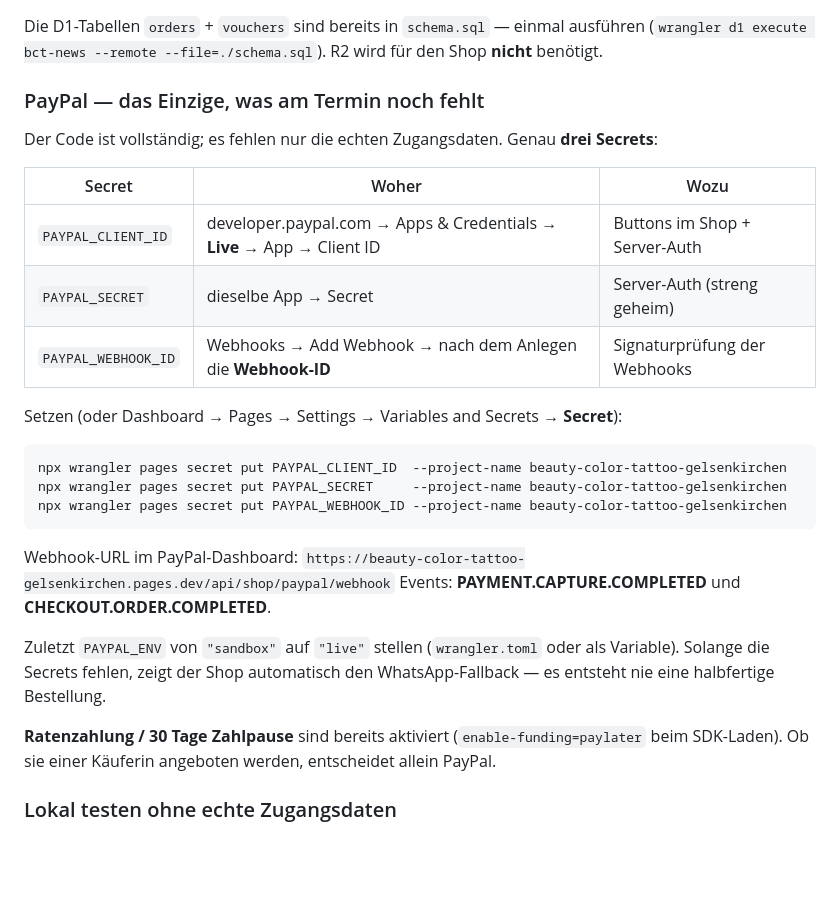
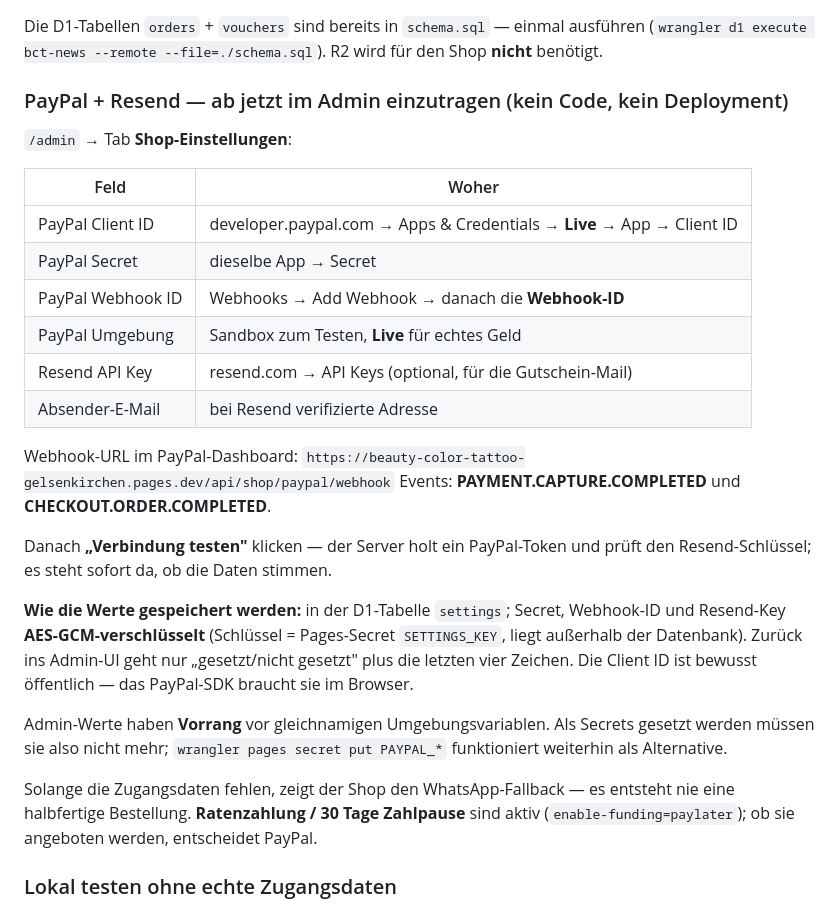
Before and after one commit to princekemo318-lab/beauty-color-tattoo-gelsenkirchen, a Markdown page: README-SHOP.md, the part around the change. Rendered like a GitHub page; blank space fills up the shorter version.

Commit message:
Doku: Shop-Einstellungen im Admin statt Secrets von Hand
Co-Authored-By: Claude Opus 5 <noreply@anthropic.com>

````diff
--- a/README-SHOP.md
+++ b/README-SHOP.md
@@ -32,31 +32,37 @@ Der Client kann **nie** Preis, Zahlungsstatus oder Gutscheinwert bestimmen.
 Die D1-Tabellen `orders` + `vouchers` sind bereits in `schema.sql` — einmal ausführen
 (`wrangler d1 execute bct-news --remote --file=./schema.sql`). R2 wird für den Shop **nicht** benötigt.
 
-### PayPal — das Einzige, was am Termin noch fehlt
-Der Code ist vollständig; es fehlen nur die echten Zugangsdaten. Genau **drei Secrets**:
+### PayPal + Resend — ab jetzt im Admin einzutragen (kein Code, kein Deployment)
+`/admin` → Tab **Shop-Einstellungen**:
 
-| Secret | Woher | Wozu |
-|---|---|---|
-| `PAYPAL_CLIENT_ID` | developer.paypal.com → Apps & Credentials → **Live** → App → Client ID | Buttons im Shop + Server-Auth |
-| `PAYPAL_SECRET` | dieselbe App → Secret | Server-Auth (streng geheim) |
-| `PAYPAL_WEBHOOK_ID` | Webhooks → Add Webhook → nach dem Anlegen die **Webhook-ID** | Signaturprüfung der Webhooks |
+| Feld | Woher |
+|---|---|
+| PayPal Client ID | developer.paypal.com → Apps & Credentials → **Live** → App → Client ID |
+| PayPal Secret | dieselbe App → Secret |
+| PayPal Webhook ID | Webhooks → Add Webhook → danach die **Webhook-ID** |
+| PayPal Umgebung | Sandbox zum Testen, **Live** für echtes Geld |
+| Resend API Key | resend.com → API Keys (optional, für die Gutschein-Mail) |
+| Absender-E-Mail | bei Resend verifizierte Adresse |
 
-Setzen (oder Dashboard → Pages → Settings → Variables and Secrets → **Secret**):
-```bash
-npx wrangler pages secret put PAYPAL_CLIENT_ID  --project-name beauty-color-tattoo-gelsenkirchen
-npx wrangler pages secret put PAYPAL_SECRET     --project-name beauty-color-tattoo-gelsenkirchen
-npx wrangler pages secret put PAYPAL_WEBHOOK_ID --project-name beauty-color-tattoo-gelsenkirchen
-```
 Webhook-URL im PayPal-Dashboard:
 `https://beauty-color-tattoo-gelsenkirchen.pages.dev/api/shop/paypal/webhook`
 Events: **PAYMENT.CAPTURE.COMPLETED** und **CHECKOUT.ORDER.COMPLETED**.
 
-Zuletzt `PAYPAL_ENV` von `"sandbox"` auf `"live"` stellen (`wrangler.toml` oder als Variable).
-Solange die Secrets fehlen, zeigt der Shop automatisch den WhatsApp-Fallback — es entsteht
-nie eine halbfertige Bestellung.
+Danach **„Verbindung testen"** klicken — der Server holt ein PayPal-Token und prüft den
+Resend-Schlüssel; es steht sofort da, ob die Daten stimmen.
 
-**Ratenzahlung / 30 Tage Zahlpause** sind bereits aktiviert (`enable-funding=paylater` beim
-SDK-Laden). Ob sie einer Käuferin angeboten werden, entscheidet allein PayPal.
+**Wie die Werte gespeichert werden:** in der D1-Tabelle `settings`; Secret, Webhook-ID und
+Resend-Key **AES-GCM-verschlüsselt** (Schlüssel = Pages-Secret `SETTINGS_KEY`, liegt außerhalb
+der Datenbank). Zurück ins Admin-UI geht nur „gesetzt/nicht gesetzt" plus die letzten vier
+Zeichen. Die Client ID ist bewusst öffentlich — das PayPal-SDK braucht sie im Browser.
+
+Admin-Werte haben **Vorrang** vor gleichnamigen Umgebungsvariablen. Als Secrets gesetzt werden
+müssen sie also nicht mehr; `wrangler pages secret put PAYPAL_*` funktioniert weiterhin als
+Alternative.
+
+Solange die Zugangsdaten fehlen, zeigt der Shop den WhatsApp-Fallback — es entsteht nie eine
+halbfertige Bestellung. **Ratenzahlung / 30 Tage Zahlpause** sind aktiv (`enable-funding=paylater`);
+ob sie angeboten werden, entscheidet PayPal.
 
 ### Lokal testen ohne echte Zugangsdaten
 `functions/_shared/paypal.js` akzeptiert `PAYPAL_ENV="mock"` zusammen mit `PAYPAL_MOCK_BASE`.
````
